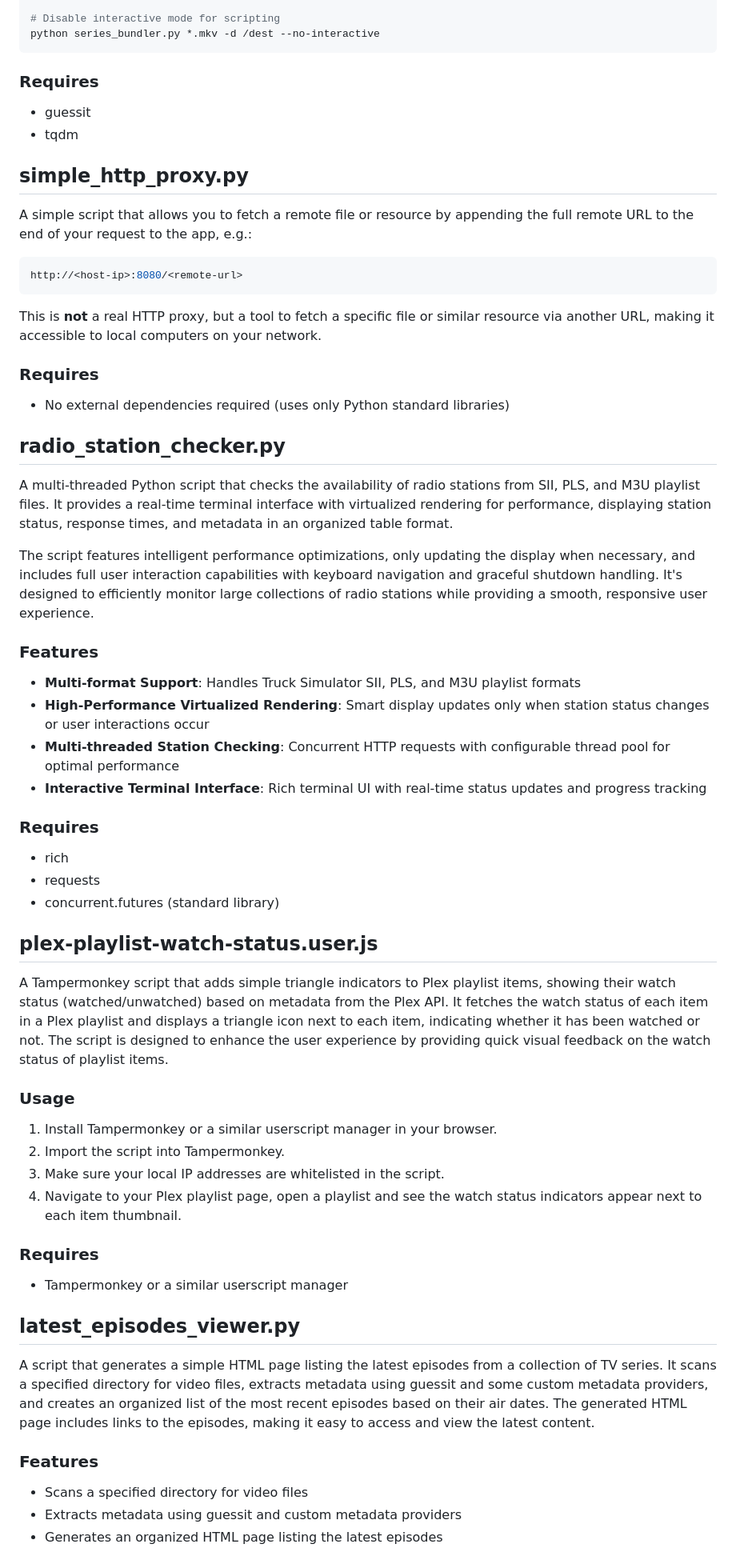
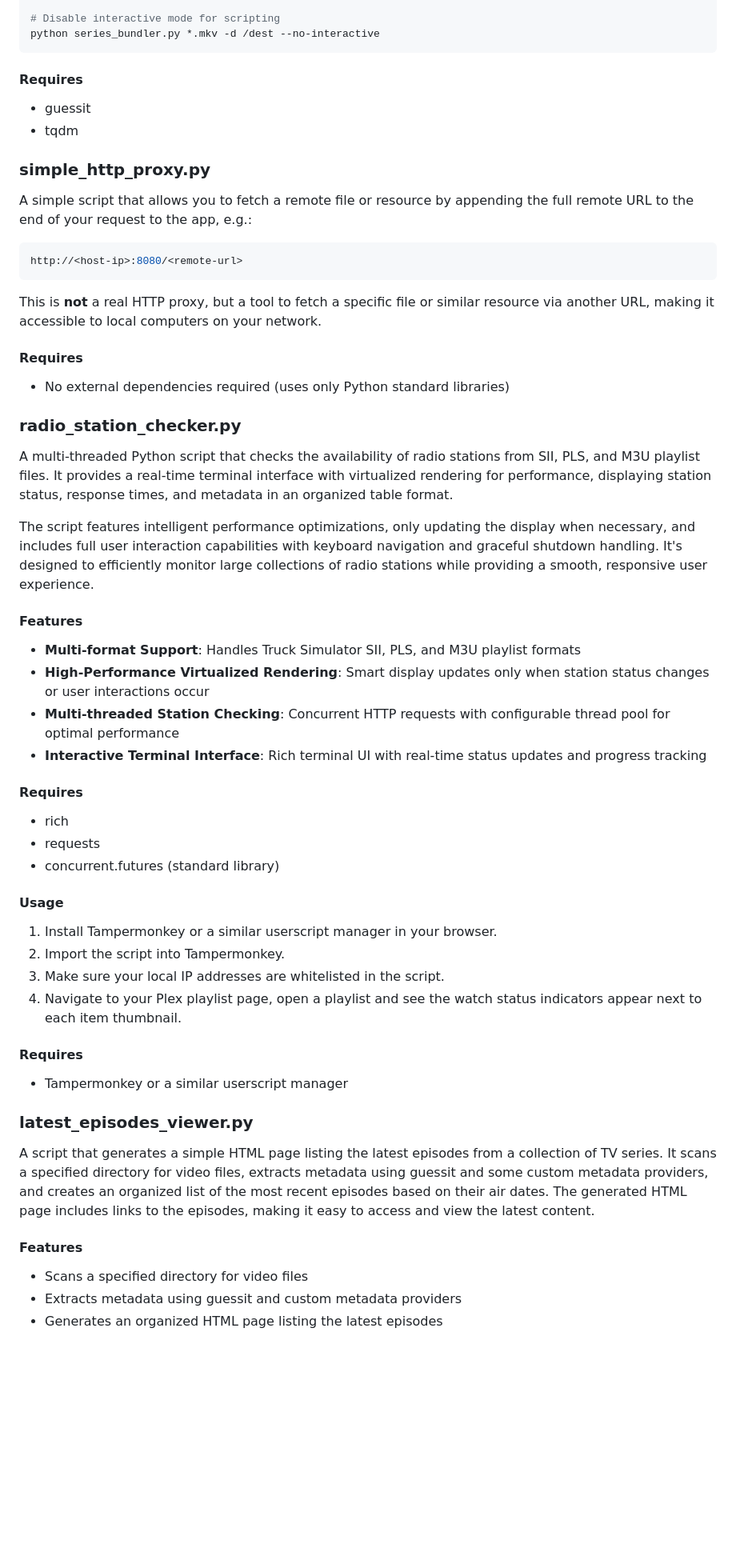
Before and after one commit to kiforsbe/misc_scripts, a Markdown page: README.md, the part around one of its changes. Shown at 80% size. Drawn GitHub-style; blank space fills up the shorter version.

````diff
--- a/README.md
+++ b/README.md
@@ -871,53 +883,49 @@ python series_bundler.py /path/to/library -d /path/to/archive --recursive -vv
 python series_bundler.py *.mkv -d /dest --no-interactive
 ```
 
-### Requires
+#### Requires
 - guessit
 - tqdm
 
-## simple_http_proxy.py
+### simple_http_proxy.py
 A simple script that allows you to fetch a remote file or resource by appending the full remote URL to the end of your request to the app, e.g.:
 ``` bash
 http://<host-ip>:8080/<remote-url>
 ```
 This is **not** a real HTTP proxy, but a tool to fetch a specific file or similar resource via another URL, making it accessible to local computers on your network.
 
-### Requires
+#### Requires
 - No external dependencies required (uses only Python standard libraries)
 
-## radio_station_checker.py
+### radio_station_checker.py
 A multi-threaded Python script that checks the availability of radio stations from SII, PLS, and M3U playlist files. It provides a real-time terminal interface with virtualized rendering for performance, displaying station status, response times, and metadata in an organized table format.
 
 The script features intelligent performance optimizations, only updating the display when necessary, and includes full user interaction capabilities with keyboard navigation and graceful shutdown handling. It's designed to efficiently monitor large collections of radio stations while providing a smooth, responsive user experience.
 
-### Features
+#### Features
 - **Multi-format Support**: Handles Truck Simulator SII, PLS, and M3U playlist formats
 - **High-Performance Virtualized Rendering**: Smart display updates only when station status changes or user interactions occur
 - **Multi-threaded Station Checking**: Concurrent HTTP requests with configurable thread pool for optimal performance
 - **Interactive Terminal Interface**: Rich terminal UI with real-time status updates and progress tracking
 
-### Requires
+#### Requires
 - rich
 - requests
 - concurrent.futures (standard library)
 
-## plex-playlist-watch-status.user.js
-A Tampermonkey script that adds simple triangle indicators to Plex playlist items, showing their watch status (watched/unwatched) based on metadata from the Plex API.
-It fetches the watch status of each item in a Plex playlist and displays a triangle icon next to each item, indicating whether it has been watched or not. The script is designed to enhance the user experience by providing quick visual feedback on the watch status of playlist items.
-
-### Usage
+#### Usage
 1. Install Tampermonkey or a similar userscript manager in your browser.
 2. Import the script into Tampermonkey.
 3. Make sure your local IP addresses are whitelisted in the script.
 4. Navigate to your Plex playlist page, open a playlist and see the watch status indicators appear next to each item thumbnail.
 
-### Requires
+#### Requires
 - Tampermonkey or a similar userscript manager
 
-## latest_episodes_viewer.py
+### latest_episodes_viewer.py
 A script that generates a simple HTML page listing the latest episodes from a collection of TV series. It scans a specified directory for video files, extracts metadata using guessit and some custom metadata providers, and creates an organized list of the most recent episodes based on their air dates. The generated HTML page includes links to the episodes, making it easy to access and view the latest content.
 
-### Features
+#### Features
 - Scans a specified directory for video files
 - Extracts metadata using guessit and custom metadata providers
 - Generates an organized HTML page listing the latest episodes
````
Also changed, not shown: other parts of README.md (+125 -90 lines).
